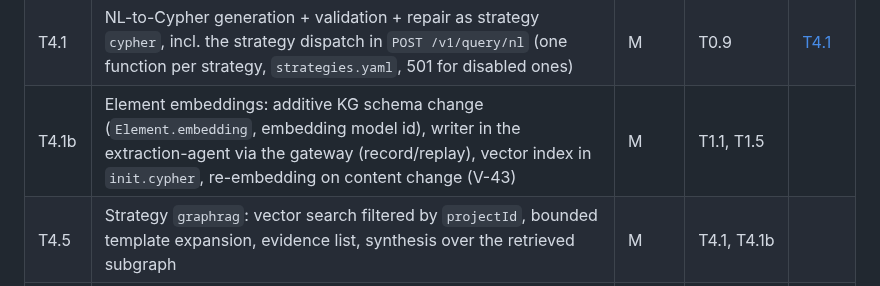
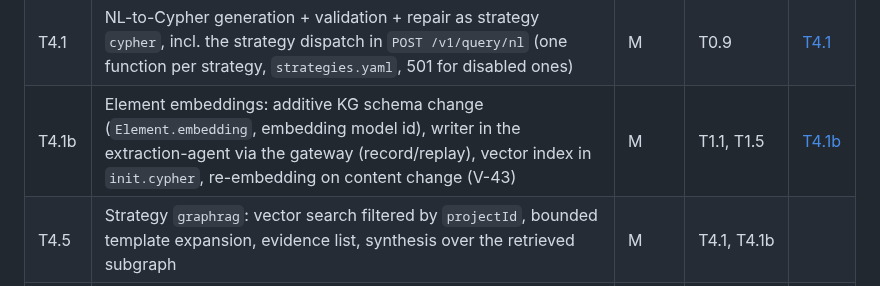
Before and after one commit to ardoco/sandman, a Markdown page: docs/stage-3-implementation-plan.md, the part around the change. GitHub-like rendering.

Commit message:
docs: link T4.1b task spec in the stage 3 plan

```diff
--- a/docs/stage-3-implementation-plan.md
+++ b/docs/stage-3-implementation-plan.md
@@ -77,7 +77,7 @@ Effort: **S** ≤ 2 days, **M** 3–5 days, **L** 1–2 weeks (one developer, wi
 | T3.6 | Labeling study for detector precision: stratified random sample of findings, two blinded raters with written guidelines, Cohen's κ (§3.3) | M | T3.1 | |
 | **M4** | | | | |
 | T4.1 | NL-to-Cypher generation + validation + repair as strategy `cypher`, incl. the strategy dispatch in `POST /v1/query/nl` (one function per strategy, `strategies.yaml`, 501 for disabled ones) | M | T0.9 | [T4.1](tasks/T4.1-nl-to-cypher-strategy.md) |
-| T4.1b | Element embeddings: additive KG schema change (`Element.embedding`, embedding model id), writer in the extraction-agent via the gateway (record/replay), vector index in `init.cypher`, re-embedding on content change (V-43) | M | T1.1, T1.5 | |
+| T4.1b | Element embeddings: additive KG schema change (`Element.embedding`, embedding model id), writer in the extraction-agent via the gateway (record/replay), vector index in `init.cypher`, re-embedding on content change (V-43) | M | T1.1, T1.5 | [T4.1b](tasks/T4.1b-element-embeddings.md) |
 | T4.5 | Strategy `graphrag`: vector search filtered by `projectId`, bounded template expansion, evidence list, synthesis over the retrieved subgraph | M | T4.1, T4.1b | |
 | T4.6 | Strategy `explore`: bounded tool loop (`get_schema`, `find_elements`, `neighbors`, `run_cypher`) through the scope guard, step/token/time budgets, `steps` in the response; off by default | M | T4.1, T4.1b | |
 | T4.7 | Strategy `auto`: classifier with structured output, confidence threshold, fallback to `cypher`; skipped when only one strategy is enabled | S | T4.1; T4.5, T4.6 for the full effect | |
```
